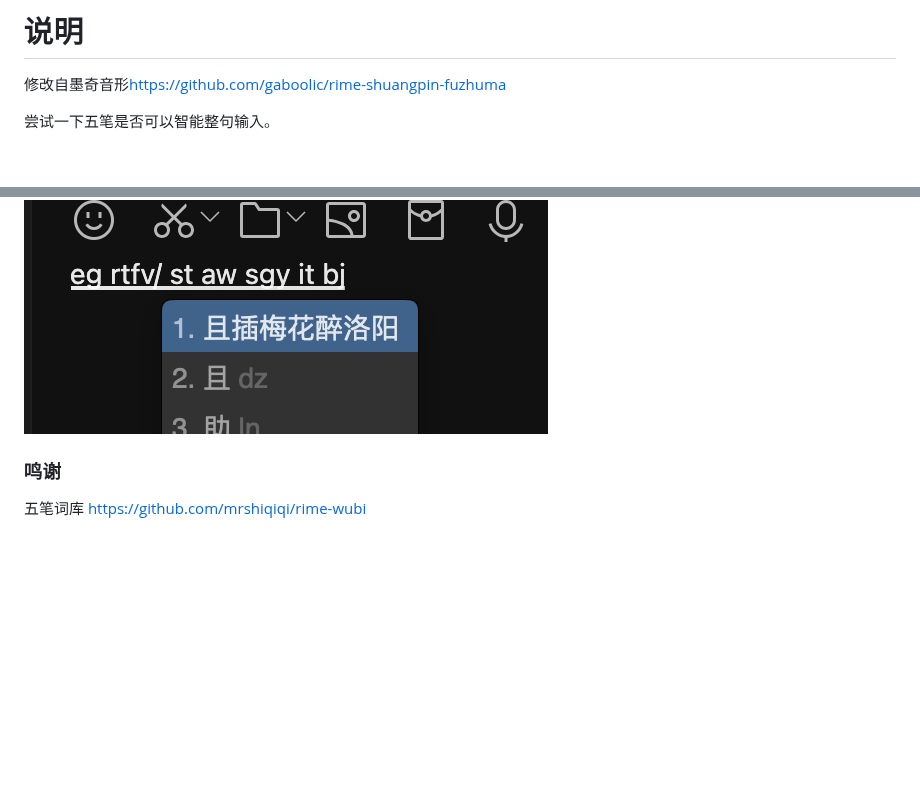
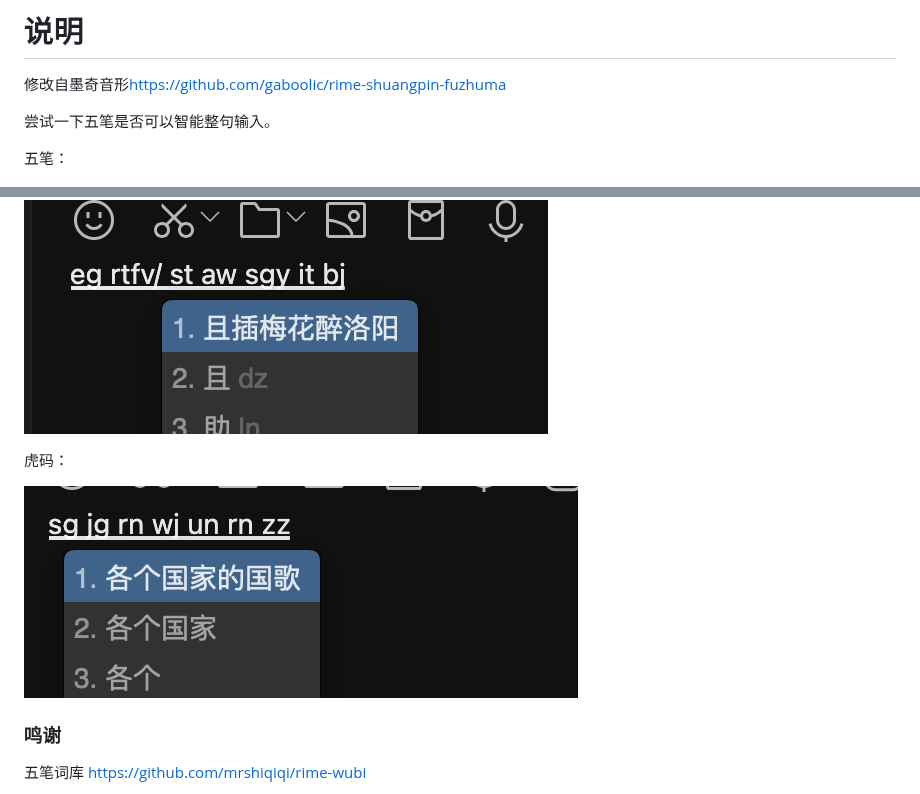
Before and after one commit to gaboolic/rime-wubi-sentence, a Markdown page: README.md, 2 parts joined by grey strips. Drawn GitHub-style; pictures changed too: readmeimg/tiger-gggg.png (added); blank space fills up the shorter version.

```diff
--- a/README.md
+++ b/README.md
@@ -4,11 +4,17 @@
 
 尝试一下五笔是否可以智能整句输入。
 
+五笔：
+
 ![各个国家](readmeimg/wb-gggj.png)
 
 ![充满希望](readmeimg/wubi-cmxw.png)
 
 ![醉洛阳](readmeimg/wb-zly.png)
+
+虎码：
+
+![虎码整句](readmeimg/tiger-gggg.png)
 
 ### 鸣谢
 
```
